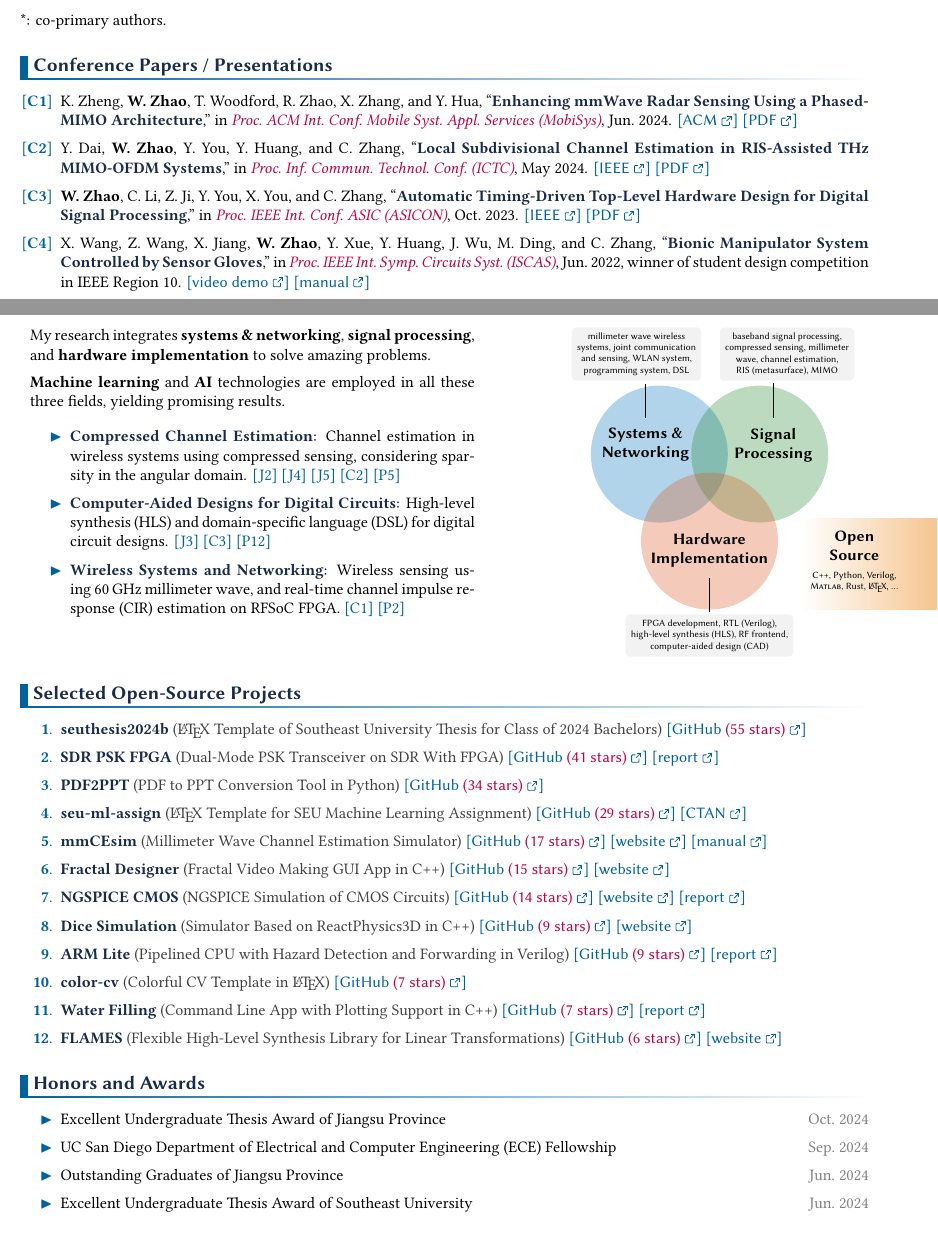
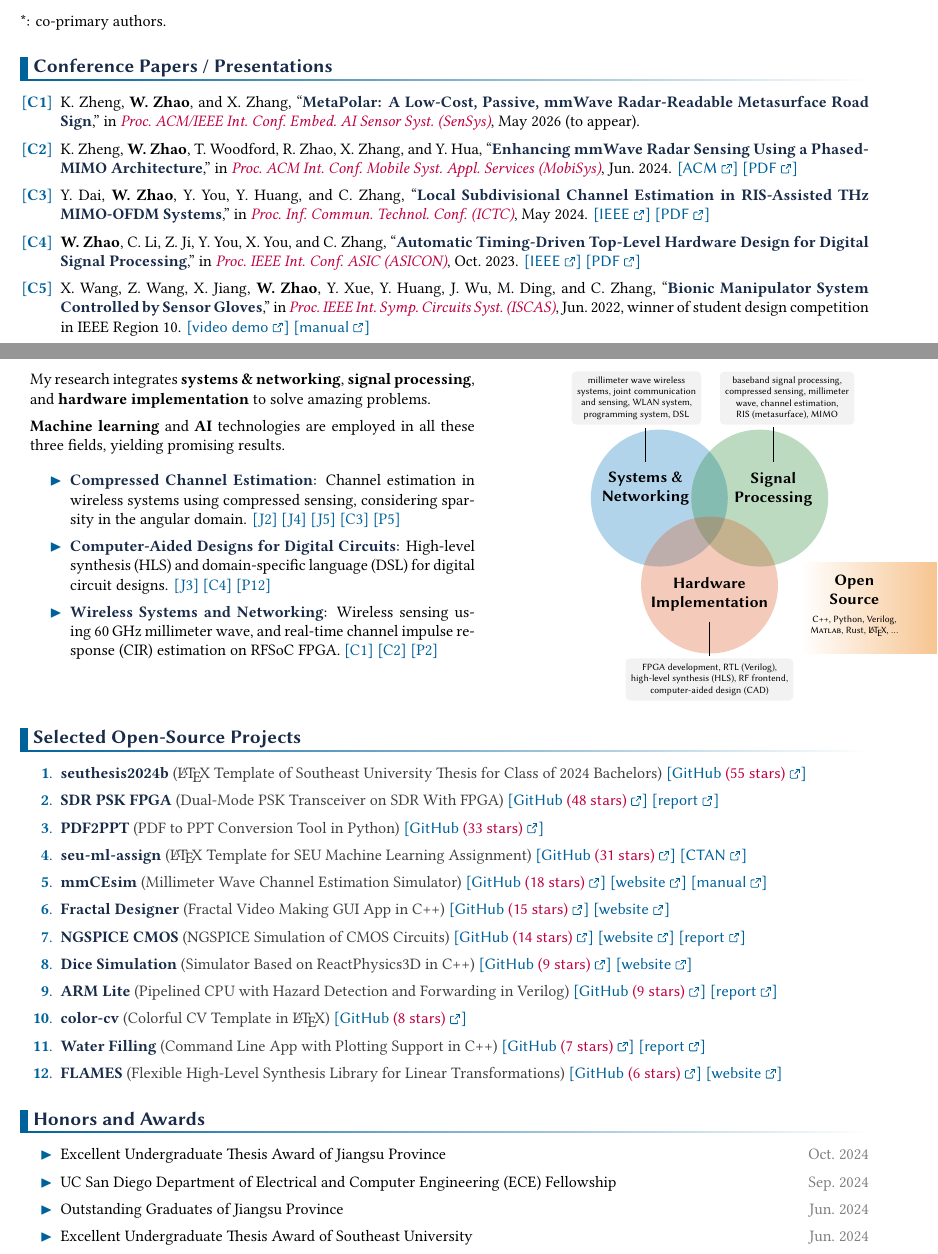
Before and after one commit to Teddy-van-Jerry/color-cv, a LaTeX CV (color-cv.tex, which reads color-cv.cls): two parts of pages 1 and 2 of 3, joined at a grey line, cut so that both start at the same text. Compiled offline with XeLaTeX.

Commit message:
Update Oublications and projects
Also slightly reduce the item spacing.

```diff
--- a/color-cv.cls
+++ b/color-cv.cls
@@ -233,7 +233,7 @@
     \tl_set:Nn \l_color_cv_item_sep_tl { 0pt }
   }
   {
-    \tl_set:Nn \l_color_cv_item_sep_tl { 1.5pt }
+    \tl_set:Nn \l_color_cv_item_sep_tl { 1pt }
   }
 
 \RequirePackage { enumitem }
--- a/color-cv.tex
+++ b/color-cv.tex
@@ -110,6 +110,11 @@ Beyond academia, I have a deep appreciation for open-source software and the col
 
 \section{Conference Papers / Presentations}
 \begin{enumerate}[label = \textcolor{\ThemeColor}{[\textbf{C\arabic*}]}, ref=\textcolor{\ThemeColor}{[C\arabic*]}]
+  \item \label{C:zheng2026metapolar}%
+    K.~Zheng, \textbf{W.~Zhao}, and X.~Zhang,
+    ``\Textbf{MetaPolar: A Low-Cost, Passive, mmWave Radar-Readable Metasurface Road Sign},''
+    in \Pub{Proc.\ ACM/IEEE Int.\ Conf.\ Embed.\ AI\ Sensor Syst.\ (SenSys)}, May\ 2026
+    (to appear).
   \item \label{C:zheng2024enhancing}%
     K.~Zheng, \textbf{W.~Zhao}, T.~Woodford, R.~Zhao, X.~Zhang, and Y.~Hua,
     ``\Textbf{Enhancing mmWave Radar Sensing Using a Phased-MIMO Architecture},''
@@ -162,18 +167,18 @@ Beyond academia, I have a deep appreciation for open-source software and the col
     \link{https://github.com/Teddy-van-Jerry/seuthesis2024b}{GitHub \textcolor{purple}{(55 stars)}}
   \item \label{P:sdr-psk-fpga}%
     \Textbf{SDR PSK FPGA} \textcolor{darkgray}{(Dual-Mode PSK Transceiver on SDR With FPGA)}
-    \link{https://github.com/Teddy-van-Jerry/sdr-psk-fpga}{GitHub \textcolor{purple}{(41 stars)}}
+    \link{https://github.com/Teddy-van-Jerry/sdr-psk-fpga}{GitHub \textcolor{purple}{(48 stars)}}
     \link{https://go.wqzhao.org/sdr-psk-fpga}{report}
   \item \label{P:pdf2ppt}%
     \Textbf{PDF2PPT} \textcolor{darkgray}{(PDF to PPT Conversion Tool in Python)}
-    \link{https://github.com/Teddy-van-Jerry/pdf2ppt}{GitHub \textcolor{purple}{(34 stars)}}
+    \link{https://github.com/Teddy-van-Jerry/pdf2ppt}{GitHub \textcolor{purple}{(33 stars)}}
   \item \label{P:seu-ml-assign}%
     \Textbf{seu-ml-assign} \textcolor{darkgray}{(\LaTeX{} Template for SEU Machine Learning Assignment)}
-    \link{https://github.com/Teddy-van-Jerry/SEU-ML-Assign_LaTeX_Template}{GitHub \textcolor{purple}{(29 stars)}}
+    \link{https://github.com/Teddy-van-Jerry/SEU-ML-Assign_LaTeX_Template}{GitHub \textcolor{purple}{(31 stars)}}
     \link{https://ctan.org/pkg/seu-ml-assign}{CTAN}
   \item \label{P:mmcesim}%
     \Textbf{mmCEsim} \textcolor{darkgray}{(Millimeter Wave Channel Estimation Simulator)}
-    \link{https://github.com/mmcesim/mmcesim}{GitHub \textcolor{purple}{(17 stars)}}
+    \link{https://github.com/mmcesim/mmcesim}{GitHub \textcolor{purple}{(18 stars)}}
     \link{https://mmcesim.org}{website}
     \link{https://pub.mmcesim.org/mmCEsim-doc.pdf}{manual}
   \item \label{P:fractal_designer}%
@@ -195,7 +200,7 @@ Beyond academia, I have a deep appreciation for open-source software and the col
     \link{https://wqzhao.org/assets/ARM_Lite_Doc.pdf}{report}
   \item \label{P:color-cv}%
     \Textbf{color-cv} \textcolor{darkgray}{(Colorful CV Template in \LaTeX{})}
-    \link{https://github.com/Teddy-van-Jerry/color-cv}{GitHub \textcolor{purple}{(7 stars)}}
+    \link{https://github.com/Teddy-van-Jerry/color-cv}{GitHub \textcolor{purple}{(8 stars)}}
   \item \label{P:water_filling}%
     \Textbf{Water Filling} \textcolor{darkgray}{(Command Line App with Plotting Support in C++)}
     \link{https://github.com/Teddy-van-Jerry/Water_Filling}{GitHub \textcolor{purple}{(7 stars)}}
@@ -210,9 +215,10 @@ Beyond academia, I have a deep appreciation for open-source software and the col
 \begin{itemize}
   \item Excellent Undergraduate Thesis Award of Jiangsu Province
     \RDate{Oct.~2024}
-  \item UC San Diego Department of Electrical and Computer Engineering (ECE) Fellowship\hfill\textcolor{gray}{Sep.~2024}
-  \item Outstanding Graduates of Jiangsu Province\hfill\textcolor{gray}{Jun.~2024}
-  \item Excellent Undergraduate Thesis Award of Southeast University\hfill\textcolor{gray}{Jun.~2024}
-  \item Most Influential Undergraduate Student of Southeast University (1st place)\hfill\textcolor{gray}{May~2024}
-  \item Excellent Academic Paper Award of \textit{The 16th Nat.\ College Students Innovation Annu.\ Meeting in China}\hfill\textcolor{gray}{Dec.~2023} % 20 out of 200
-  \item 2021--2022 Student Design Competition Winner in IEEE Region 10 (Asia-Pacific)\hfill\textcolor{gray}{Jun.~2022}
+  \item UC San Diego Department of Electrical and Computer Engineering (ECE) Fellowship
+    \RDate{Sep.~2024}
+  \item Outstanding Graduates of Jiangsu Province
+    \RDate{Jun.~2024}
+  \item Excellent Undergraduate Thesis Award of Southeast University
+    \RDate{Jun.~2024}
+  \item Most Influential Undergraduate Student of Southeast University (1st place)
```
Also changed, not shown: color-cv.tex (7 more changed lines).
